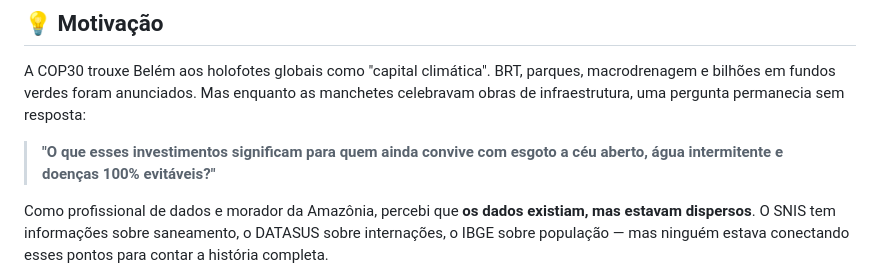
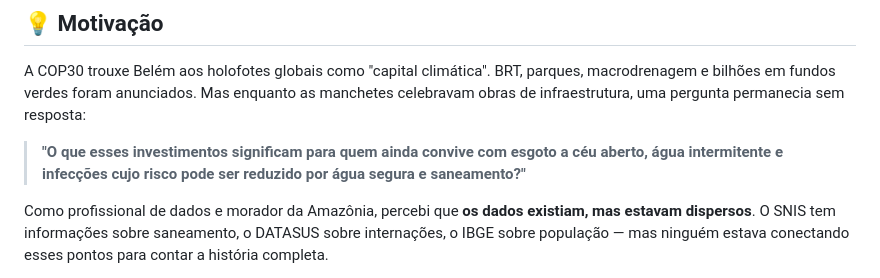
Before and after one commit to enps2015/iara-data-hub, a Markdown page: README.md, the part around the change. GitHub-like rendering.

Commit message:
docs: evita afirmar que todo caso infeccioso é 100% evitável

```diff
--- a/README.md
+++ b/README.md
@@ -30,7 +30,7 @@ Traduzir dados públicos dispersos em uma narrativa visual que conecta **saneame
 
 A COP30 trouxe Belém aos holofotes globais como "capital climática". BRT, parques, macrodrenagem e bilhões em fundos verdes foram anunciados. Mas enquanto as manchetes celebravam obras de infraestrutura, uma pergunta permanecia sem resposta:
 
-> **"O que esses investimentos significam para quem ainda convive com esgoto a céu aberto, água intermitente e doenças 100% evitáveis?"**
+> **"O que esses investimentos significam para quem ainda convive com esgoto a céu aberto, água intermitente e infecções cujo risco pode ser reduzido por água segura e saneamento?"**
 
 Como profissional de dados e morador da Amazônia, percebi que **os dados existiam, mas estavam dispersos**. O SNIS tem informações sobre saneamento, o DATASUS sobre internações, o IBGE sobre população — mas ninguém estava conectando esses pontos para contar a história completa.
 
```
